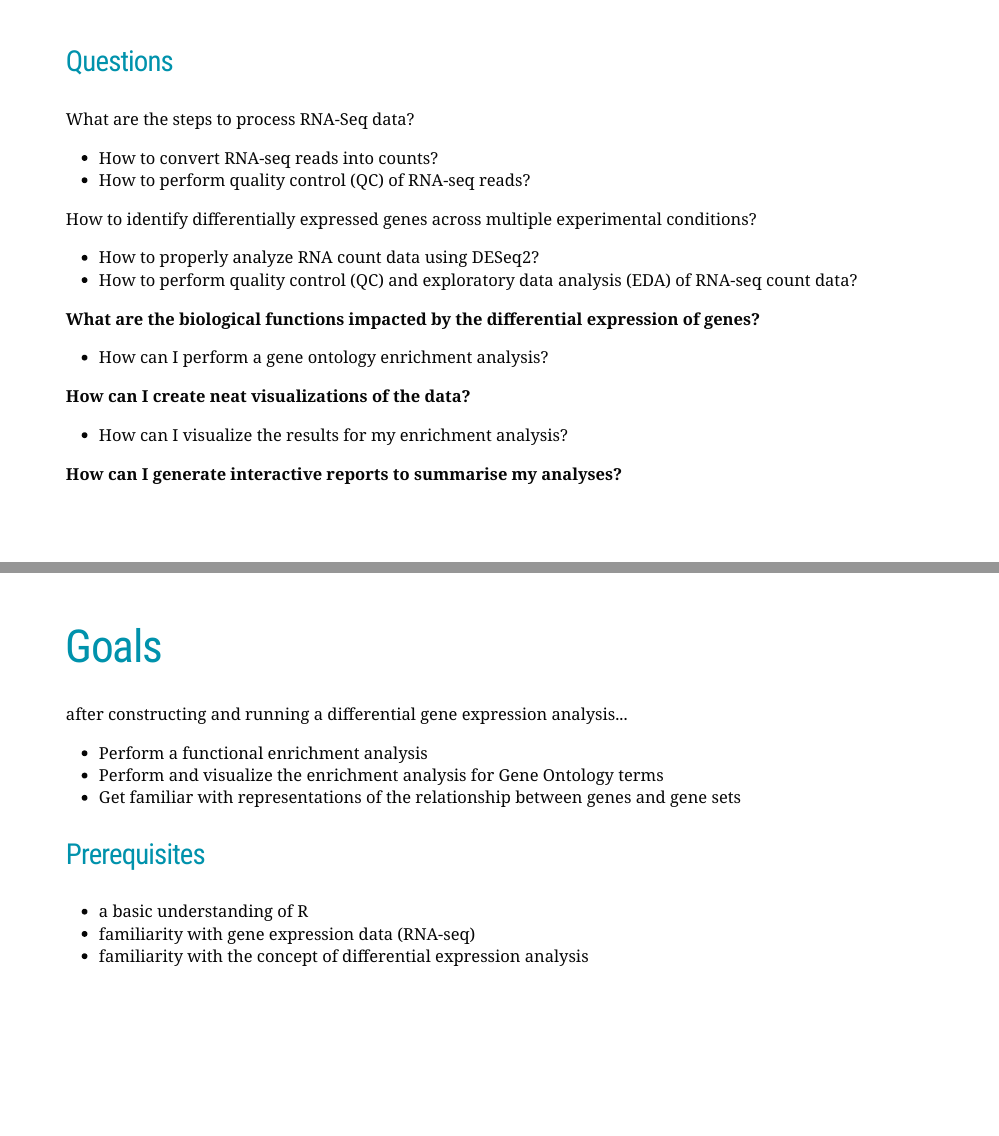
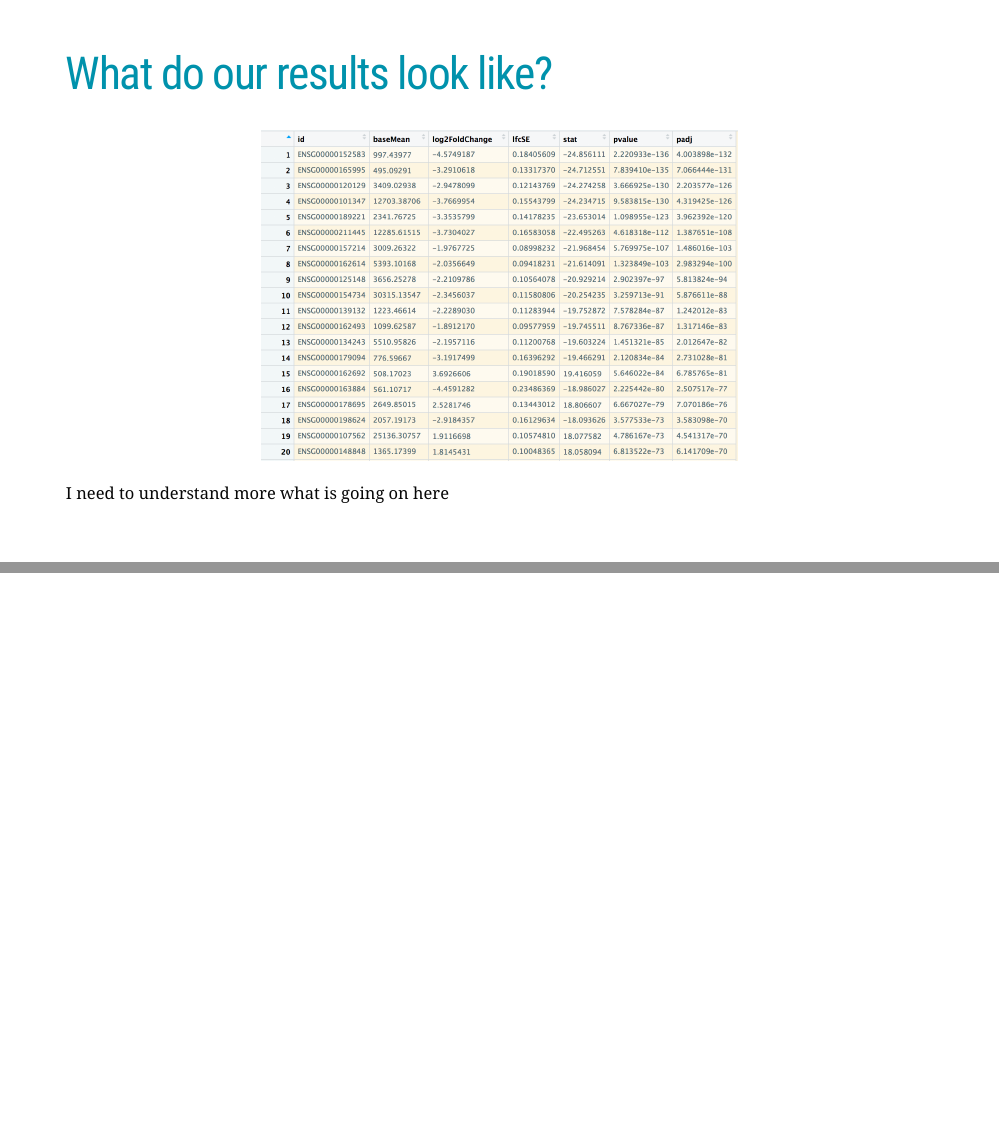
Before and after one commit to imbeimainz/MSE_GenEpi_2023, an R Markdown document (01-rnaseq_lecture/transcriptomics_lecture.Rmd): pages 70 and 71 of 117 before the commit and pages 69 and 70 of 115 after it, joined at a grey line. Rendered offline with R 4.5, knitr and Pandoc, with nearby package versions; the slides are laid out offline by our stand-in for remark.js, each with all of its steps uncovered, in fonts that may differ from those the slides ask for, and without slide numbers, shadows or browser add-ons.

Commit message:
clean up and extra recap

```diff
--- a/01-rnaseq_lecture/transcriptomics_lecture.Rmd
+++ b/01-rnaseq_lecture/transcriptomics_lecture.Rmd
@@ -1234,64 +1234,6 @@ Did someone say heterogeneity?
 
 ---
 
-### Questions
-
-What are the steps to process RNA-Seq data?
-- How to convert RNA-seq reads into counts?
-- How to perform quality control (QC) of RNA-seq reads?
-
-How to identify differentially expressed genes across multiple experimental conditions?
-- How to properly analyze RNA count data using DESeq2?
-- How to perform quality control (QC) and exploratory data analysis (EDA) of RNA-seq count data?
-
-What are the biological functions impacted by the differential expression of genes?
-- How can I perform a gene ontology enrichment analysis?
-
-How can I create neat visualizations of the data?
-- How can I visualize the results for my enrichment analysis?
-
-How can I generate interactive reports to summarise my analyses?
-
----
-
-### Questions
-
-What are the steps to process RNA-Seq data?
-- How to convert RNA-seq reads into counts?
-- How to perform quality control (QC) of RNA-seq reads?
-
-How to identify differentially expressed genes across multiple experimental conditions?
-- How to properly analyze RNA count data using DESeq2?
-- How to perform quality control (QC) and exploratory data analysis (EDA) of RNA-seq count data?
-
-**What are the biological functions impacted by the differential expression of genes?**
-- How can I perform a gene ontology enrichment analysis?
-
-**How can I create neat visualizations of the data?**
-- How can I visualize the results for my enrichment analysis?
-
-**How can I generate interactive reports to summarise my analyses?**
-
----
-
-# Goals
-
-after constructing and running a differential gene expression analysis...
-
-- Perform a functional enrichment analysis
-- Perform and visualize the enrichment analysis for Gene Ontology terms
-- Get familiar with representations of the relationship between genes and gene sets
-
---
-
-### Prerequisites
-
-- a basic understanding of R
-- familiarity with gene expression data (RNA-seq)
-- familiarity with the concept of differential expression analysis
-
----
-
 # What do our results look like?
 
 <p align="center">
```
Also changed, not shown: 01-rnaseq_lecture/transcriptomics_lecture.Rmd (22 more changed lines).
